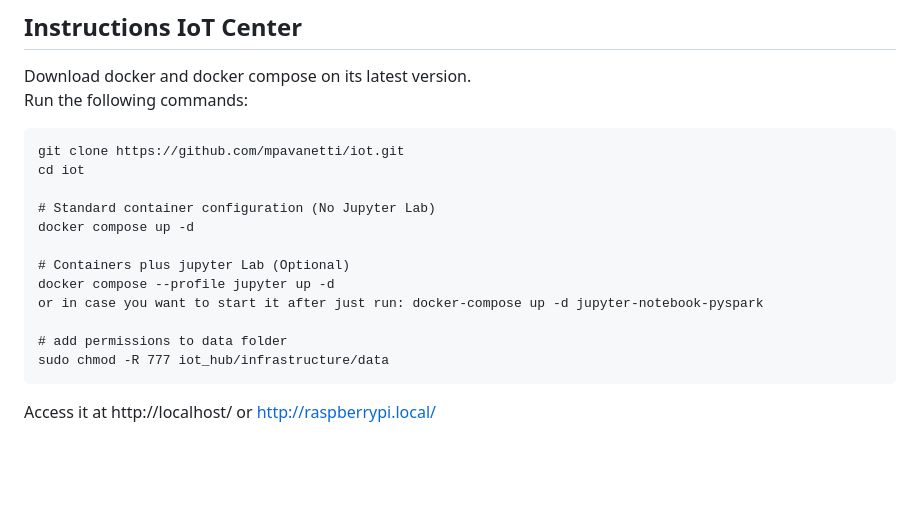
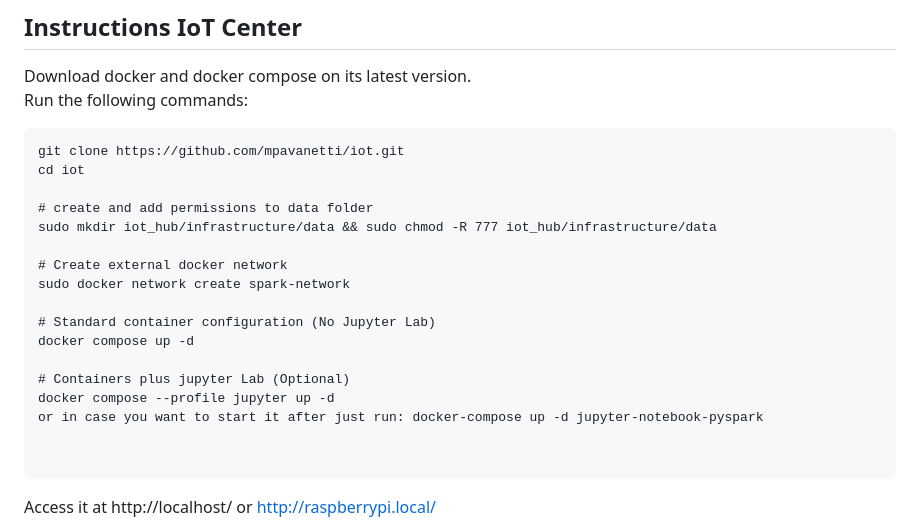
Before and after one commit to mpavanetti/iot, a Markdown page: README.md, the part around the change. Rendered like a GitHub page; blank space fills up the shorter version.

````diff
--- a/README.md
+++ b/README.md
@@ -8,6 +8,12 @@ Run the following commands:
 git clone https://github.com/mpavanetti/iot.git
 cd iot
 
+# create and add permissions to data folder
+sudo mkdir iot_hub/infrastructure/data && sudo chmod -R 777 iot_hub/infrastructure/data
+
+# Create external docker network
+sudo docker network create spark-network
+
 # Standard container configuration (No Jupyter Lab)
 docker compose up -d
 
@@ -15,8 +21,7 @@ docker compose up -d
 docker compose --profile jupyter up -d
 or in case you want to start it after just run: docker-compose up -d jupyter-notebook-pyspark
 
-# add permissions to data folder
-sudo chmod -R 777 iot_hub/infrastructure/data
+
 ```
 
 Access it at http://localhost/  or http://raspberrypi.local/
````
